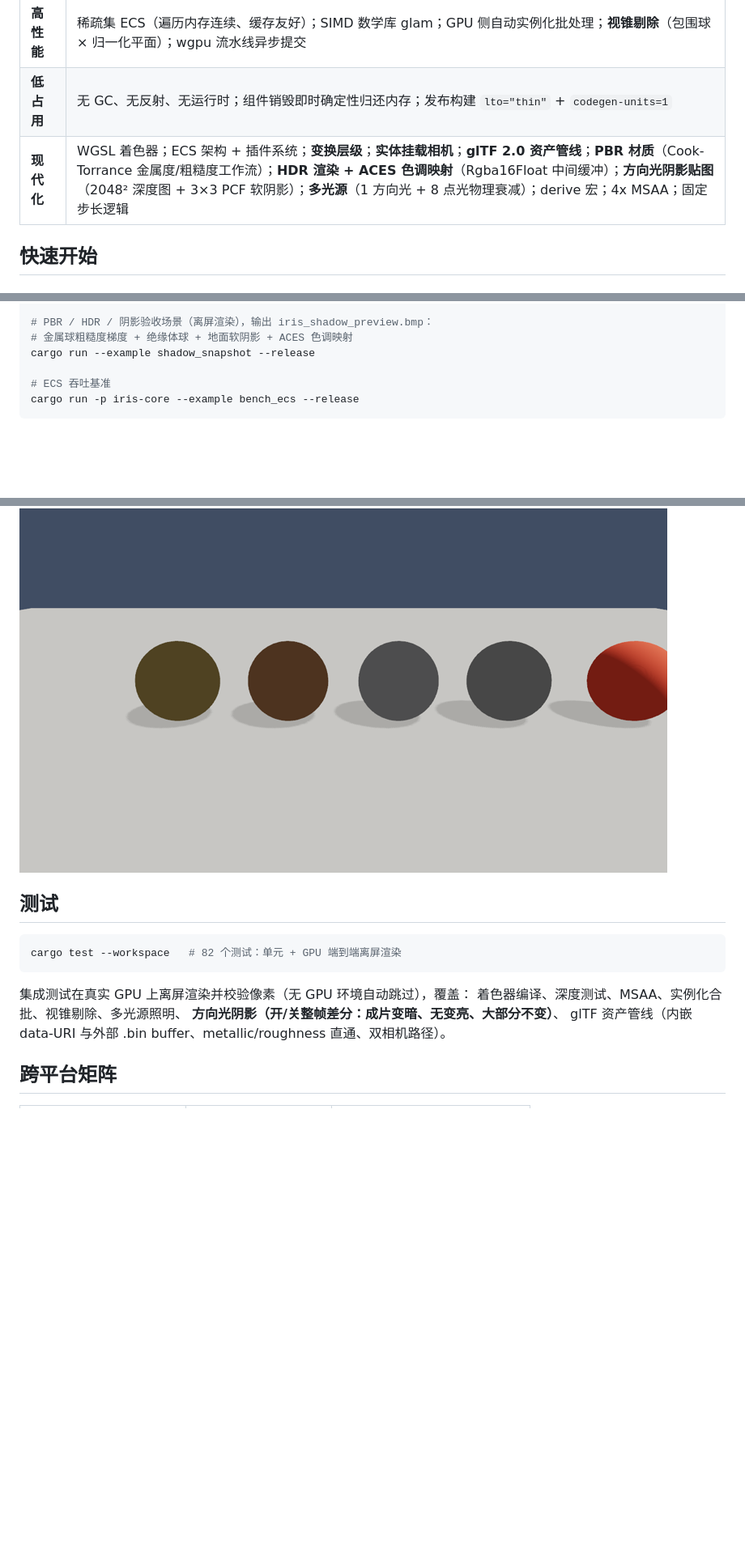
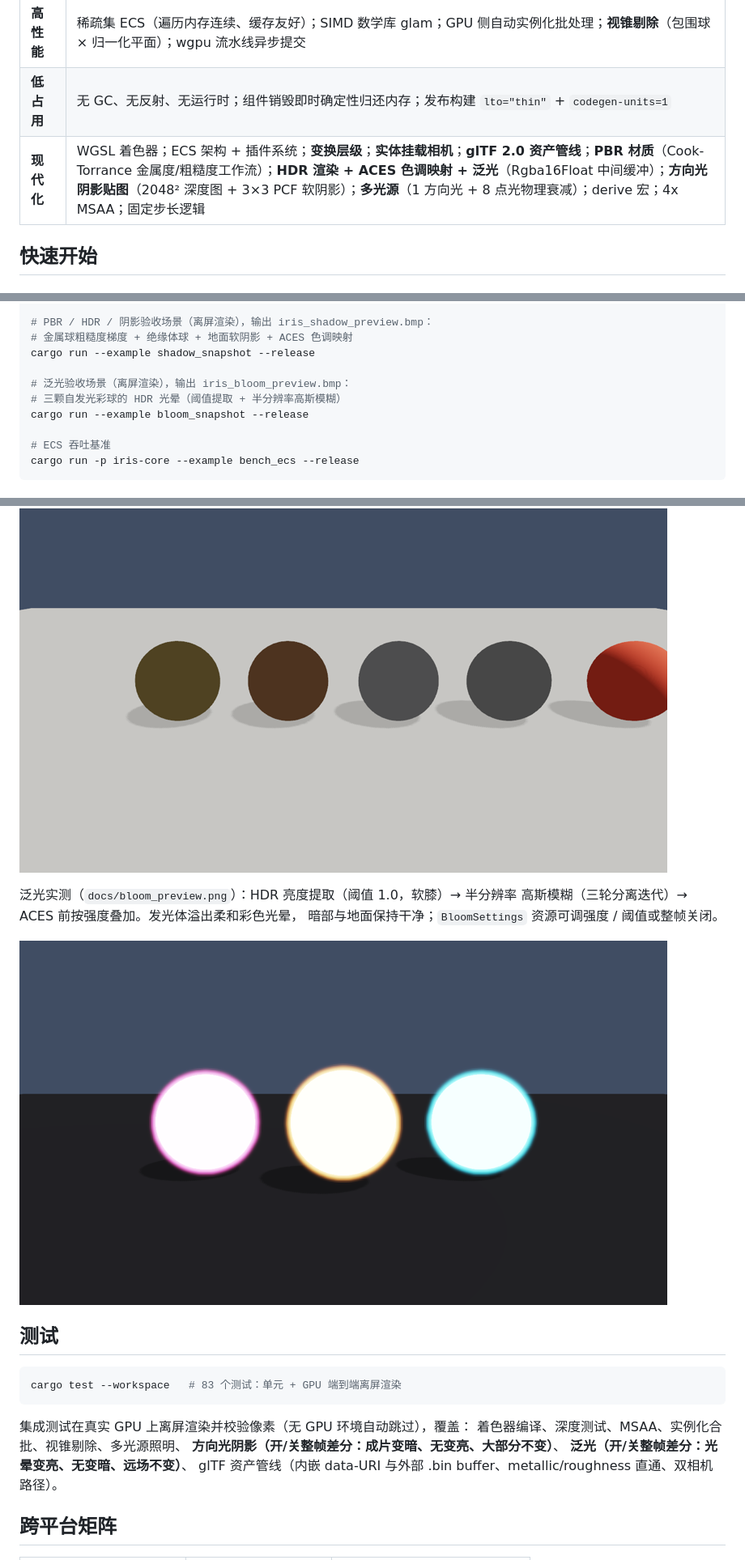
Before and after one commit to Ricardo-Kaslana/iris-engine, a Markdown page: README.md, 3 parts joined by grey strips. Shown at 81% size. Drawn GitHub-style; pictures changed too: docs/bloom_preview.png (added); blank space fills up the shorter version.

````diff
--- a/README.md
+++ b/README.md
@@ -35,7 +35,7 @@ fn gameplay(world: &mut World) {
 | **内存安全** | Rust 所有权系统；实体「索引 + 代数」防悬垂引用；组件与资源运行期借用检查——错误访问立刻 panic 而非未定义行为；**引擎全部代码零 `unsafe`** |
 | **高性能** | 稀疏集 ECS（遍历内存连续、缓存友好）；SIMD 数学库 glam；GPU 侧自动实例化批处理；**视锥剔除**（包围球 × 归一化平面）；wgpu 流水线异步提交 |
 | **低占用** | 无 GC、无反射、无运行时；组件销毁即时确定性归还内存；发布构建 `lto="thin"` + `codegen-units=1` |
-| **现代化** | WGSL 着色器；ECS 架构 + 插件系统；**变换层级**；**实体挂载相机**；**glTF 2.0 资产管线**；**PBR 材质**（Cook-Torrance 金属度/粗糙度工作流）；**HDR 渲染 + ACES 色调映射**（Rgba16Float 中间缓冲）；**方向光阴影贴图**（2048² 深度图 + 3×3 PCF 软阴影）；**多光源**（1 方向光 + 8 点光物理衰减）；derive 宏；4x MSAA；固定步长逻辑 |
+| **现代化** | WGSL 着色器；ECS 架构 + 插件系统；**变换层级**；**实体挂载相机**；**glTF 2.0 资产管线**；**PBR 材质**（Cook-Torrance 金属度/粗糙度工作流）；**HDR 渲染 + ACES 色调映射 + 泛光**（Rgba16Float 中间缓冲）；**方向光阴影贴图**（2048² 深度图 + 3×3 PCF 软阴影）；**多光源**（1 方向光 + 8 点光物理衰减）；derive 宏；4x MSAA；固定步长逻辑 |
 
 ## 快速开始
 
@@ -69,6 +69,10 @@ cargo run --example gltf_snapshot --release
 # PBR / HDR / 阴影验收场景（离屏渲染），输出 iris_shadow_preview.bmp：
 # 金属球粗糙度梯度 + 绝缘体球 + 地面软阴影 + ACES 色调映射
 cargo run --example shadow_snapshot --release
+
+# 泛光验收场景（离屏渲染），输出 iris_bloom_preview.bmp：
+# 三颗自发光彩球的 HDR 光晕（阈值提取 + 半分辨率高斯模糊）
+cargo run --example bloom_snapshot --release
 
 # ECS 吞吐基准
 cargo run -p iris-core --example bench_ecs --release
@@ -169,15 +173,22 @@ PBR + HDR 实测（`docs/pbr_preview.png`）：Cook-Torrance 金属度/粗糙度
 
 ![PBR + HDR 渲染](docs/pbr_preview.png)
 
+泛光实测（`docs/bloom_preview.png`）：HDR 亮度提取（阈值 1.0，软膝）→ 半分辨率
+高斯模糊（三轮分离迭代）→ ACES 前按强度叠加。发光体溢出柔和彩色光晕，
+暗部与地面保持干净；`BloomSettings` 资源可调强度 / 阈值或整帧关闭。
+
+![泛光后处理](docs/bloom_preview.png)
+
 ## 测试
 
 ```sh
-cargo test --workspace   # 82 个测试：单元 + GPU 端到端离屏渲染
+cargo test --workspace   # 83 个测试：单元 + GPU 端到端离屏渲染
 ```
 
 集成测试在真实 GPU 上离屏渲染并校验像素（无 GPU 环境自动跳过），覆盖：
 着色器编译、深度测试、MSAA、实例化合批、视锥剔除、多光源照明、
 **方向光阴影（开/关整帧差分：成片变暗、无变亮、大部分不变）**、
+**泛光（开/关整帧差分：光晕变亮、无变暗、远场不变）**、
 glTF 资产管线（内嵌 data-URI 与外部 .bin buffer、metallic/roughness 直通、双相机路径）。
 
 ## 跨平台矩阵
````
Also changed, not shown: other parts of README.md (+2 -2 lines), ARCHITECTURE.md (+18 -1 lines), 8 other files.
